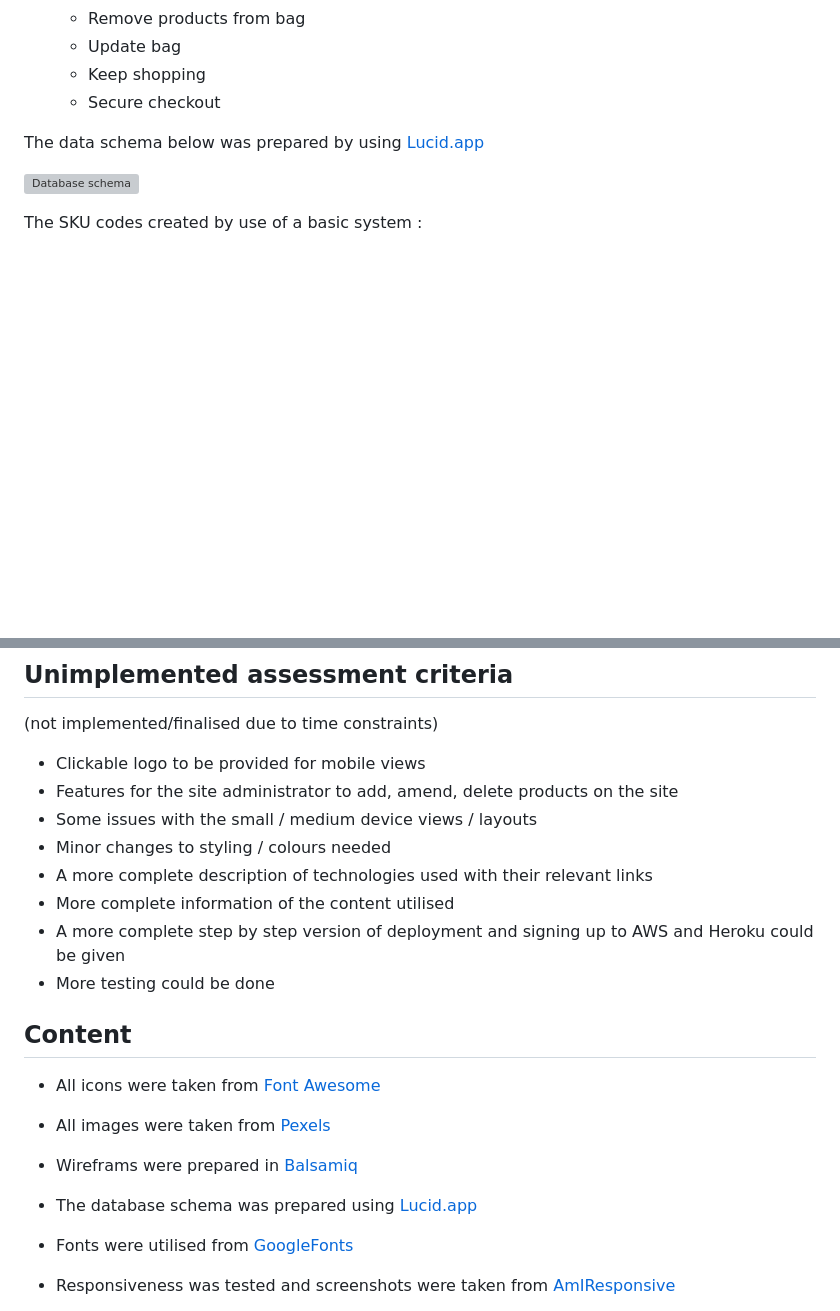
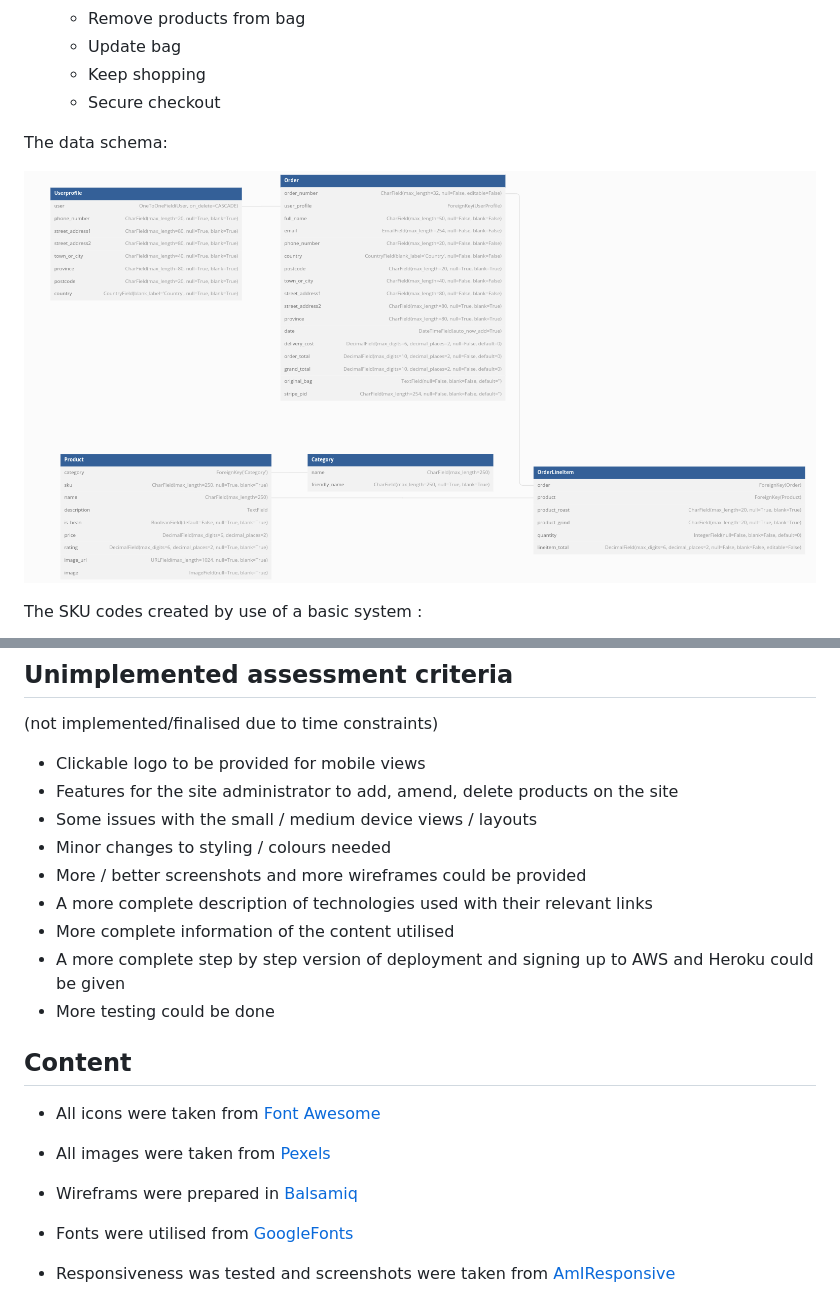
Before and after one commit to Code-Institute-Submissions/Morpheus-23-Beans_AugResub, a Markdown page: README.md, 2 parts joined by grey strips. Rendered like a GitHub page; pictures changed too: media/readme-screenshots/beans-datamodel.png (added); blank space fills up the shorter version; grey boxes are pictures that could not be loaded.

Commit message:
testing information and datamodel

```diff
--- a/README.md
+++ b/README.md
@@ -102,9 +102,9 @@ The website consists of :
     - Secure checkout
 
 
-The data schema below was prepared by using [Lucid.app](https://lucid.app/)
+The data schema:
 
- ![Database schema](./readme/schema-db.png)
+ ![Database schema](./media/readme-screenshots/beans-datamodel.png)
 
 
 The SKU codes created by use of a basic system :
@@ -309,6 +309,7 @@ Frameworks, libraries and others
 * Features for the site administrator to add, amend, delete products on the site
 * Some issues with the small / medium device views / layouts
 * Minor changes to styling / colours needed
+* More / better screenshots and more wireframes could be provided
 * A more complete description of technologies used with their relevant links
 * More complete information of the content utilised
 * A more complete step by step version of deployment and signing up to AWS and Heroku could be given
@@ -322,8 +323,6 @@ Frameworks, libraries and others
 
 - Wireframs were prepared in [Balsamiq](https://balsamiq.com/wireframes/)
 
-- The database schema was prepared using [Lucid.app](https://lucid.app/)
-
 - Fonts were utilised from [GoogleFonts](https://fonts.google.com/)
 
 - Responsiveness was tested and screenshots were taken from [AmIResponsive](https://ui.dev/amiresponsive)
```
Also changed, not shown: testing.md (added, +237 -0 lines), 6 other files.
